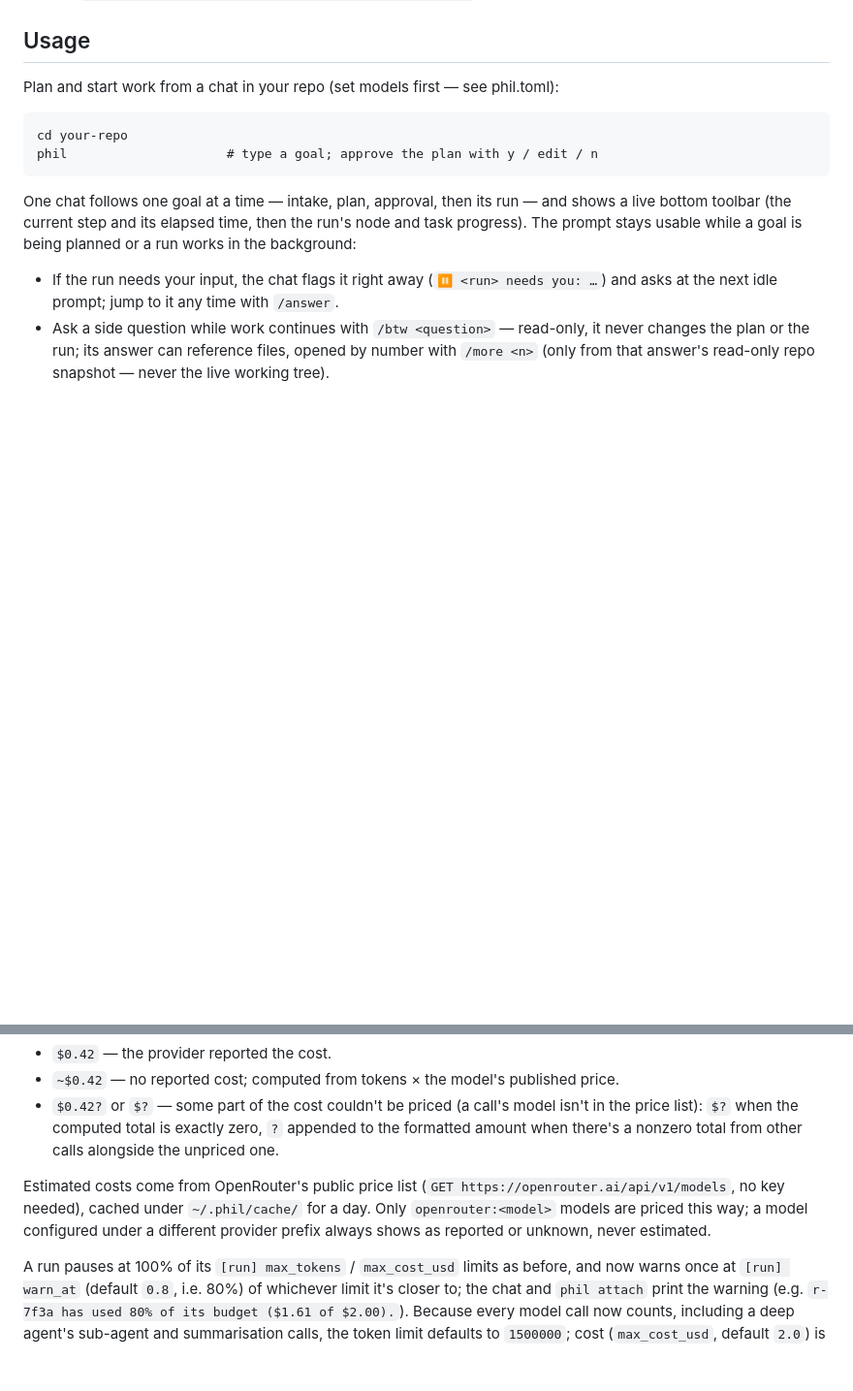
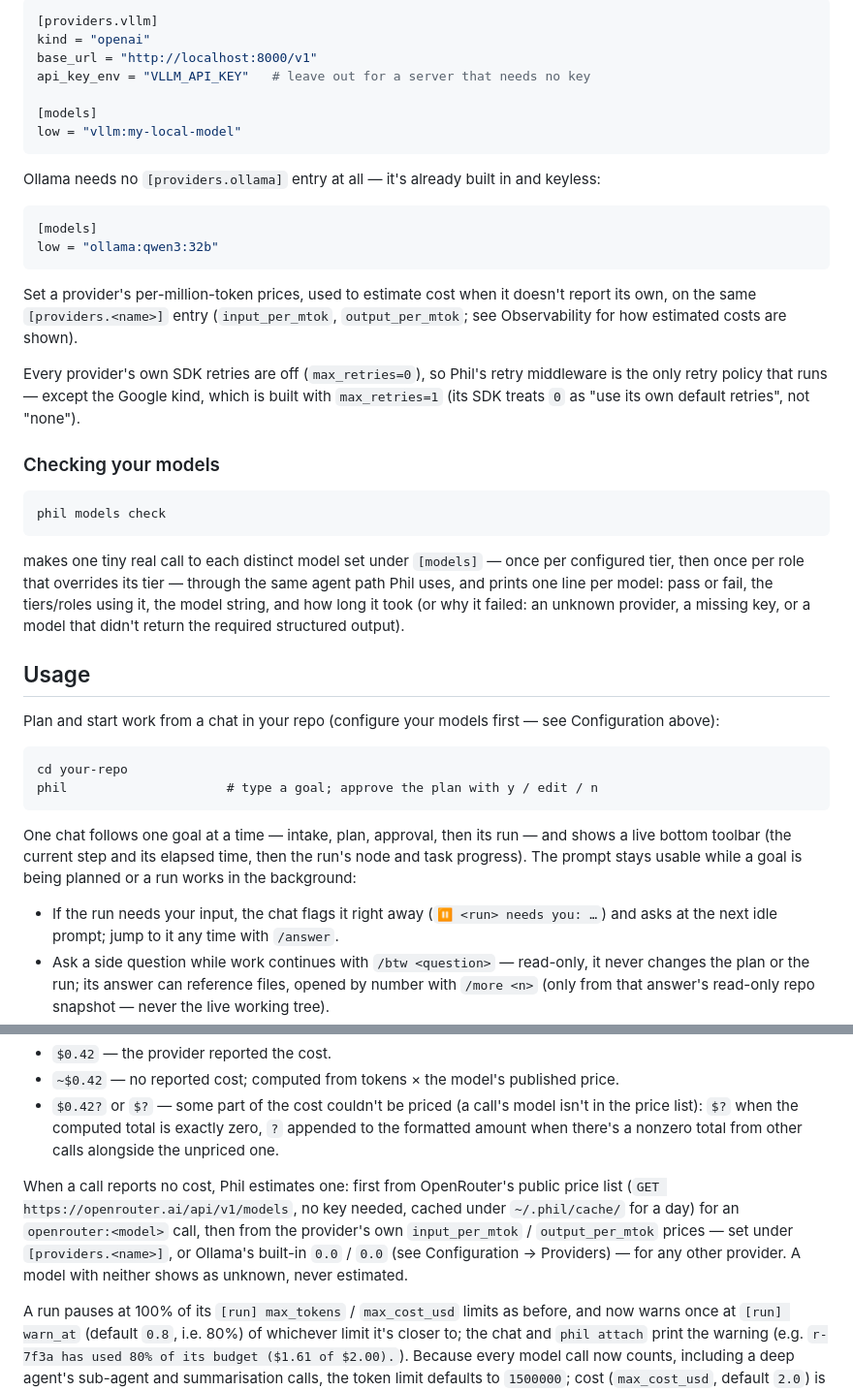
Before and after one commit to ahochoy/phil, a Markdown page: README.md, 2 parts joined by grey strips. Shown at 97% size. GitHub-like rendering; blank space fills up the shorter version.

````diff
--- a/README.md
+++ b/README.md
@@ -7,6 +87,42 @@ Design: `docs/superpowers/specs/2026-09-23-phil-v1-design.md`
+```toml
+[providers.vllm]
+kind = "openai"
+base_url = "http://localhost:8000/v1"
+api_key_env = "VLLM_API_KEY"   # leave out for a server that needs no key
+
+[models]
+low = "vllm:my-local-model"
+```
+
+Ollama needs no `[providers.ollama]` entry at all — it's already built in and keyless:
+
+```toml
+[models]
+low = "ollama:qwen3:32b"
+```
+
+Set a provider's per-million-token prices, used to estimate cost when it doesn't report its
+own, on the same `[providers.<name>]` entry (`input_per_mtok`, `output_per_mtok`; see
+Observability for how estimated costs are shown).
+
+Every provider's own SDK retries are off (`max_retries=0`), so Phil's retry middleware is the
+only retry policy that runs — except the Google kind, which is built with `max_retries=1`
+(its SDK treats `0` as "use its own default retries", not "none").
+
+### Checking your models
+
+    phil models check
+
+makes one tiny real call to each distinct model set under `[models]` — once per configured
+tier, then once per role that overrides its tier — through the same agent path Phil uses, and
+prints one line per model: pass or fail, the tiers/roles using it, the model string, and how
+long it took (or why it failed: an unknown provider, a missing key, or a model that didn't
+return the required structured output).
+
 ## Usage
 
-Plan and start work from a chat in your repo (set models first — see phil.toml):
+Plan and start work from a chat in your repo (configure your models first — see
+Configuration above):
 
     cd your-repo
     phil                     # type a goal; approve the plan with y / edit / n
@@ -93,10 +209,12 @@ Cost markers, wherever a cost is shown:
   list): `$?` when the computed total is exactly zero, `?` appended to the formatted amount when
   there's a nonzero total from other calls alongside the unpriced one.
 
-Estimated costs come from OpenRouter's public price list (`GET
-https://openrouter.ai/api/v1/models`, no key needed), cached under `~/.phil/cache/` for a day.
-Only `openrouter:<model>` models are priced this way; a model configured under a different
-provider prefix always shows as reported or unknown, never estimated.
+When a call reports no cost, Phil estimates one: first from OpenRouter's public price list
+(`GET https://openrouter.ai/api/v1/models`, no key needed, cached under `~/.phil/cache/` for a
+day) for an `openrouter:<model>` call, then from the provider's own `input_per_mtok` /
+`output_per_mtok` prices — set under `[providers.<name>]`, or Ollama's built-in `0.0` / `0.0`
+(see Configuration → Providers) — for any other provider. A model with neither shows as
+unknown, never estimated.
 
 A run pauses at 100% of its `[run] max_tokens` / `max_cost_usd` limits as before, and now warns
 once at `[run] warn_at` (default `0.8`, i.e. 80%) of whichever limit it's closer to; the chat and
````
Also changed, not shown: other parts of README.md (+80 -0 lines), docs/superpowers/roadmap.md (+10 -17 lines), 1 other file.
